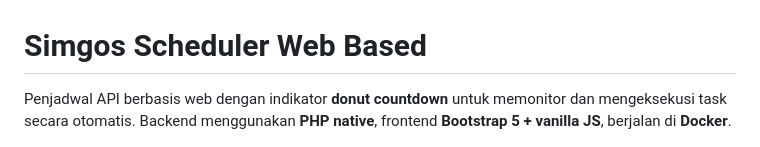
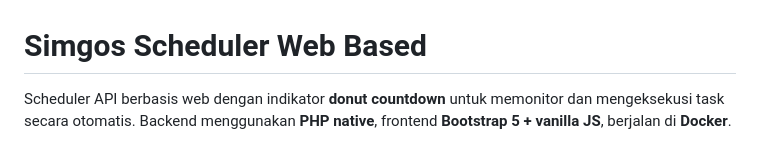
Before and after one commit to rezalaga/Simgos-Scheduler-Web-Based, a Markdown page: README.md, the part around the change. GitHub-like rendering.

Commit message:
Rilis Pertama

```diff
--- a/README.md
+++ b/README.md
@@ -1,6 +1,6 @@
 # Simgos Scheduler Web Based
 
-Penjadwal API berbasis web dengan indikator **donut countdown** untuk memonitor dan mengeksekusi task secara otomatis. Backend menggunakan **PHP native**, frontend **Bootstrap 5 + vanilla JS**, berjalan di **Docker**.
+Scheduler API berbasis web dengan indikator **donut countdown** untuk memonitor dan mengeksekusi task secara otomatis. Backend menggunakan **PHP native**, frontend **Bootstrap 5 + vanilla JS**, berjalan di **Docker**.
 
 ![Screenshot Aplikasi](www/assets/images/screenshot.png)
 
```
